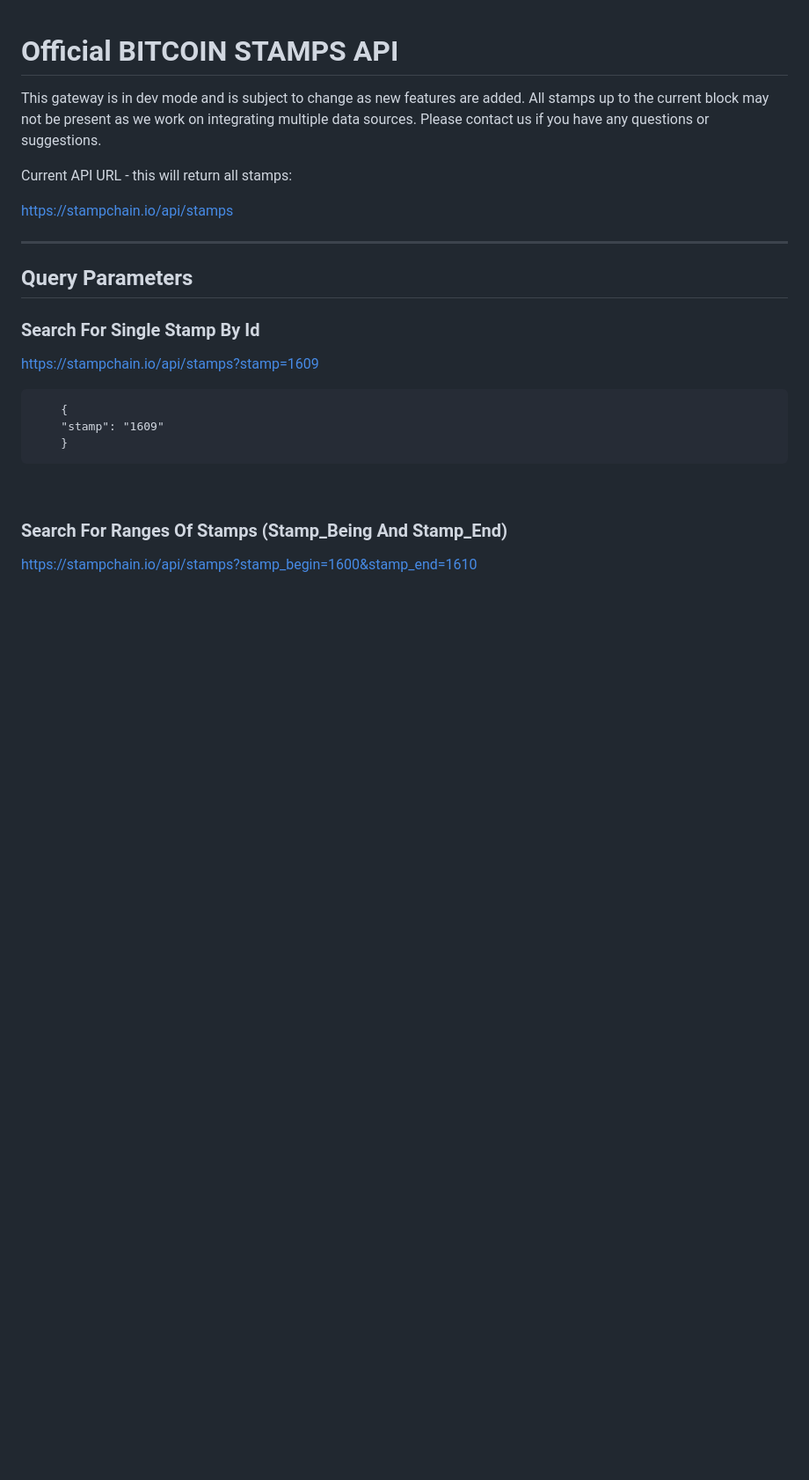
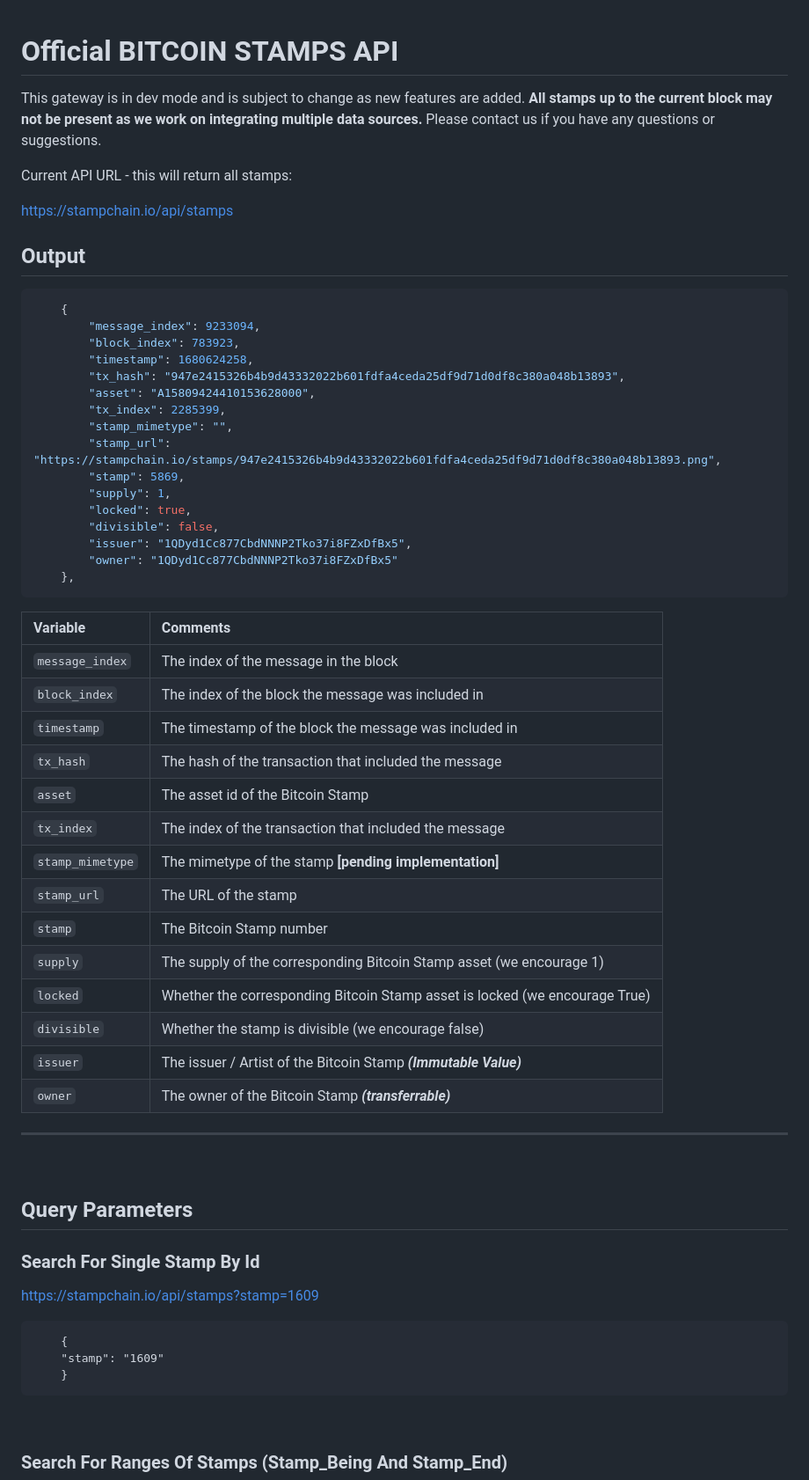
Before and after one commit to hydren-crypto/stampchain, a Markdown page: documentation/api.md, the part around one of its changes. Shown at 88% size. Rendered like a GitHub page; blank space fills up the shorter version.

Commit message:
feat: additional api output

````diff
--- a/documentation/api.md
+++ b/documentation/api.md
@@ -1,10 +1,48 @@
 # Official BITCOIN STAMPS API
 
-This gateway is in dev mode and is subject to change as new features are added. All stamps up to the current block may not be present as we work on integrating multiple data sources. Please contact us if you have any questions or suggestions.
+This gateway is in dev mode and is subject to change as new features are added. **All stamps up to the current block may not be present as we work on integrating multiple data sources.** Please contact us if you have any questions or suggestions.
 
 Current API URL - this will return all stamps:
 
 https://stampchain.io/api/stamps
 
+## Output
+
+```JSON
+    {
+        "message_index": 9233094,
+        "block_index": 783923,
+        "timestamp": 1680624258,
+        "tx_hash": "947e2415326b4b9d43332022b601fdfa4ceda25df9d71d0df8c380a048b13893",
+        "asset": "A15809424410153628000",
+        "tx_index": 2285399,
+        "stamp_mimetype": "",
+        "stamp_url": "https://stampchain.io/stamps/947e2415326b4b9d43332022b601fdfa4ceda25df9d71d0df8c380a048b13893.png",
+        "stamp": 5869,
+        "supply": 1,
+        "locked": true,
+        "divisible": false,
+        "issuer": "1QDyd1Cc877CbdNNNP2Tko37i8FZxDfBx5",
+        "owner": "1QDyd1Cc877CbdNNNP2Tko37i8FZxDfBx5"
+    },
+```
+| Variable                          | Comments                                                               |
+| :---                              | :---
+| `message_index`                      | The index of the message in the block |
+| `block_index`                        | The index of the block the message was included in |
+| `timestamp`                          | The timestamp of the block the message was included in |
+| `tx_hash`                            | The hash of the transaction that included the message |
+| `asset`                              | The asset id of the Bitcoin Stamp |
+| `tx_index`                           | The index of the transaction that included the message |
+| `stamp_mimetype`                     | The mimetype of the stamp **[pending implementation]**|
+| `stamp_url`                          | The URL of the stamp |
+| `stamp`                             | The Bitcoin Stamp number |
+| `supply`                            | The supply of the corresponding Bitcoin Stamp asset (we encourage 1)|
+| `locked`                            | Whether the corresponding Bitcoin Stamp asset is locked (we encourage True) |
+| `divisible`                          | Whether the stamp is divisible (we encourage false)|
+| `issuer`                             | The issuer / Artist of the Bitcoin Stamp ***(Immutable Value)***|
+| `owner`                              | The owner of the Bitcoin Stamp ***(transferrable)*** |
+
+
 
 ---
````
Also changed, not shown: other parts of documentation/api.md (+7 -0 lines).
